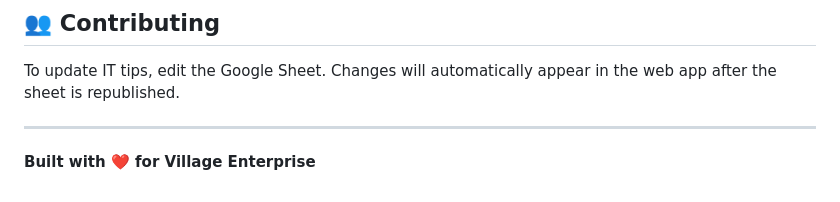
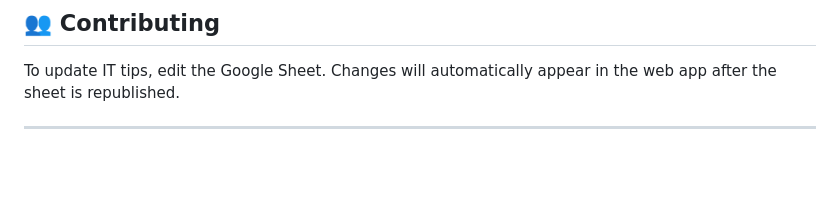
Before and after one commit to officialdismus/ve-it-tips-webapp, a Markdown page: README.md, the part around the change. GitHub-like rendering; blank space fills up the shorter version.

```diff
--- a/README.md
+++ b/README.md
@@ -232,5 +232,3 @@ Internal use only - Village Enterprise
 To update IT tips, edit the Google Sheet. Changes will automatically appear in the web app after the sheet is republished.
 
 ---
-
-**Built with ❤️ for Village Enterprise**
```
